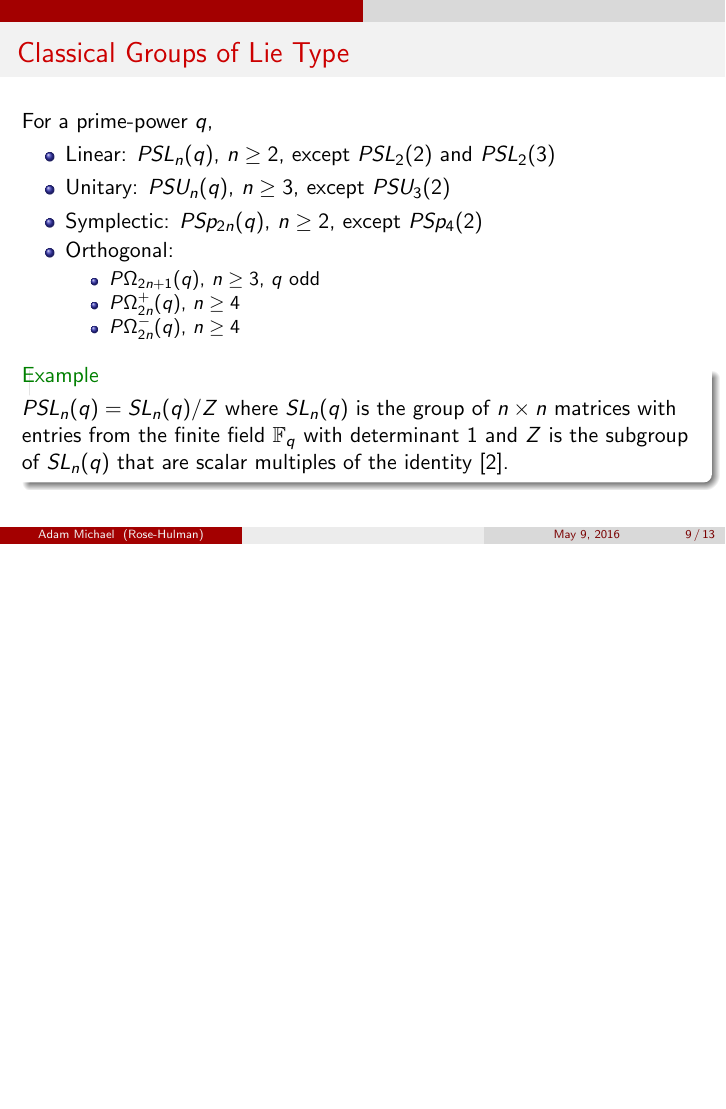
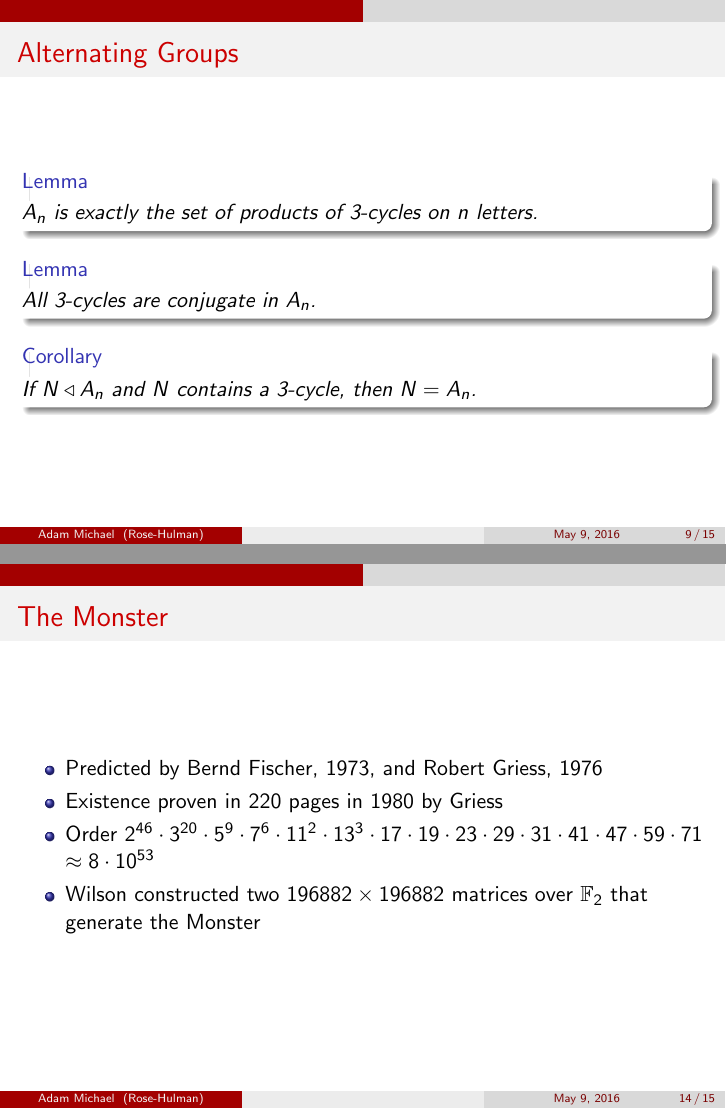
Before and after one commit to aj-michael/finite-simple-groups, LaTeX slides (finite-simple-groups-presentation.tex): page 9 of 13 before the commit and pages 9 and 14 of 15 after it, the two joined at a grey line, the shorter picture padded with empty space. Compiled offline with pdfLaTeX.

Commit message:
Added monster group slide.

```diff
--- a/finite-simple-groups-presentation.tex
+++ b/finite-simple-groups-presentation.tex
@@ -128,6 +128,19 @@
 \end{frame}
 
 \begin{frame}
+	\frametitle{Alternating Groups}
+	\begin{lemma}
+		$A_n$ is exactly the set of products of 3-cycles on $n$ letters.
+	\end{lemma}
+	\begin{lemma}
+		All 3-cycles are conjugate in $A_n$.
+	\end{lemma}
+	\begin{corollary}
+		If $N \triangleleft A_n$ and $N$ contains a 3-cycle, then $N = A_n$.
+	\end{corollary}
+\end{frame}
+
+\begin{frame}
 	\frametitle{Classical Groups of Lie Type}
 	For a prime-power $q$,
 		\begin{itemize}
@@ -201,6 +214,20 @@
 \end{frame}
 
 \begin{frame}
+	\frametitle{The Monster}
+	\begin{itemize}
+		\item
+		Predicted by Bernd Fischer, 1973, and Robert Griess, 1976
+		\item
+		Existence proven in 220 pages in 1980 by Griess
+		\item
+		Order $2^{46} \cdot 3^{20}\cdot 5^9 \cdot 7^6 \cdot 11^2 \cdot 13^3 \cdot 17 \cdot 19 \cdot 23 \cdot 29 \cdot 31 \cdot 41 \cdot 47 \cdot 59 \cdot 71$ $\approx 8 \cdot 10^{53}$
+		\item
+		Wilson constructed two $196882 \times 196882$ matrices over $\mathbb{F}_2$ that generate the Monster
+	\end{itemize}
+\end{frame}
+
+\begin{frame}
 	\frametitle{References}
 	\bibliographystyle{ieeetr}
 	\bibliography{bibliography}
```
Also changed, not shown: finite-simple-groups-presentation.pdf, monstergroupdiagram.png (added).
